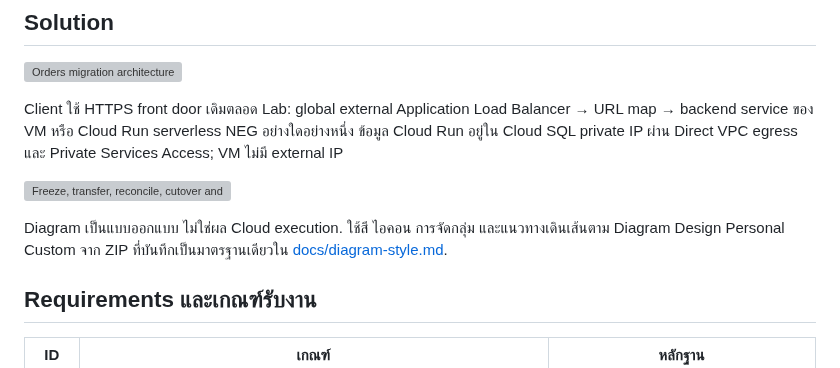
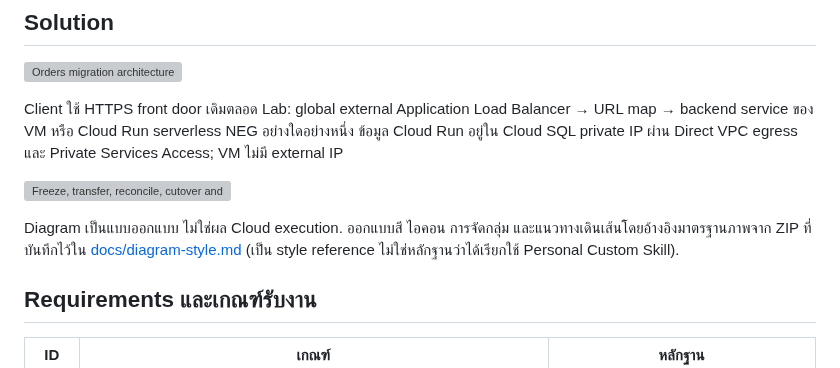
Before and after one commit to somkid-s5/Portfolio-Lab, a Markdown page: GCP/LAB-016-legacy-migration/README.md, the part around the change. GitHub-like rendering; grey boxes are pictures that could not be loaded.

Commit message:
docs: distinguish diagram style reference from verified skill use

```diff
--- a/GCP/LAB-016-legacy-migration/README.md
+++ b/GCP/LAB-016-legacy-migration/README.md
@@ -18,7 +18,7 @@ Client ใช้ HTTPS front door เดิมตลอด Lab: global external
 
 ![Freeze, transfer, reconcile, cutover and backout sequence](assets/diagrams/migration-flow.svg)
 
-Diagram เป็นแบบออกแบบ ไม่ใช่ผล Cloud execution. ใช้สี ไอคอน การจัดกลุ่ม และแนวทางเดินเส้นตาม Diagram Design Personal Custom จาก ZIP ที่บันทึกเป็นมาตรฐานเดียวใน [docs/diagram-style.md](../../docs/diagram-style.md).
+Diagram เป็นแบบออกแบบ ไม่ใช่ผล Cloud execution. ออกแบบสี ไอคอน การจัดกลุ่ม และแนวทางเดินเส้นโดยอ้างอิงมาตรฐานภาพจาก ZIP ที่บันทึกไว้ใน [docs/diagram-style.md](../../docs/diagram-style.md) (เป็น style reference ไม่ใช่หลักฐานว่าได้เรียกใช้ Personal Custom Skill).
 
 ## Requirements และเกณฑ์รับงาน
 
```
